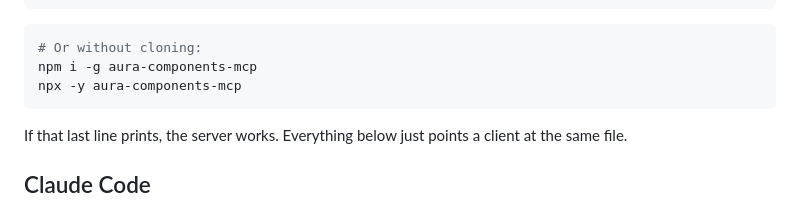
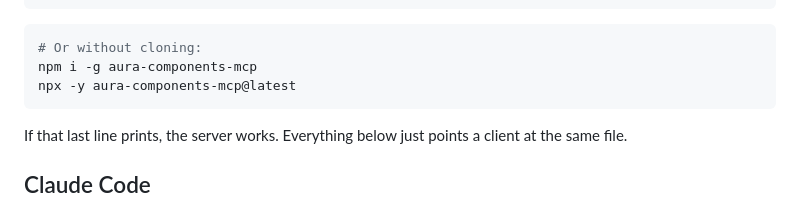
Before and after one commit to swastiksingh-dev/Aura-Components-MCP, a Markdown page: SETUP.md, the part around the change. GitHub-like rendering.

````diff
--- a/SETUP.md
+++ b/SETUP.md
@@ -15,7 +15,7 @@ node ./dist/server.js  # prints: aura-components-mcp v1.6.3 listening on stdio (
 ```bash
 # Or without cloning:
 npm i -g aura-components-mcp
-npx -y aura-components-mcp
+npx -y aura-components-mcp@latest
 ```
 
 If that last line prints, the server works. Everything below just points a client at the same file.
````
Also changed, not shown: README.md (+2 -2 lines).
